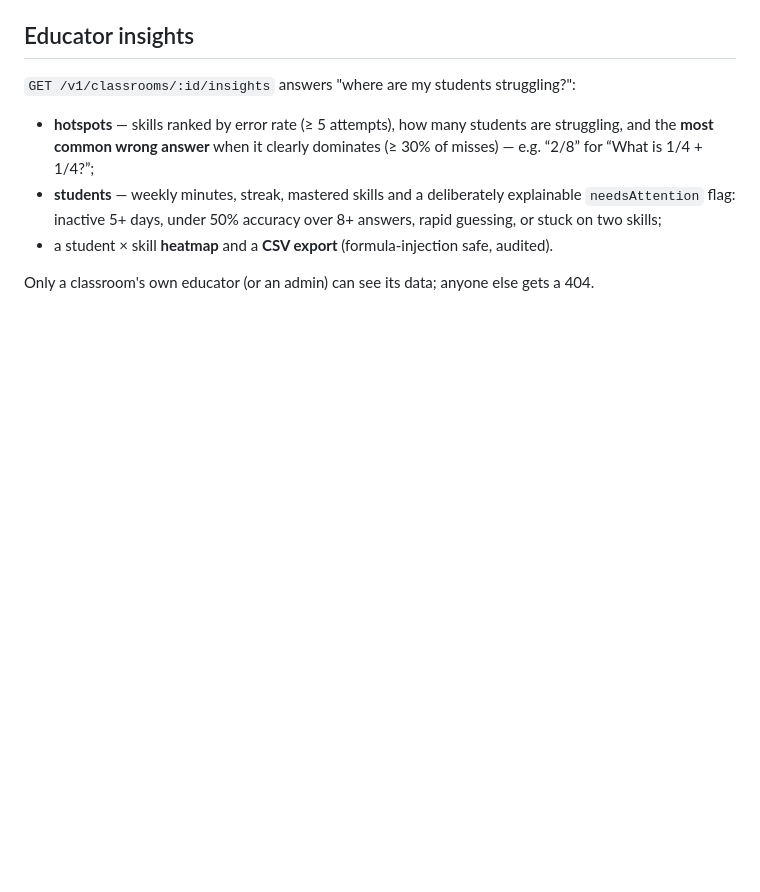
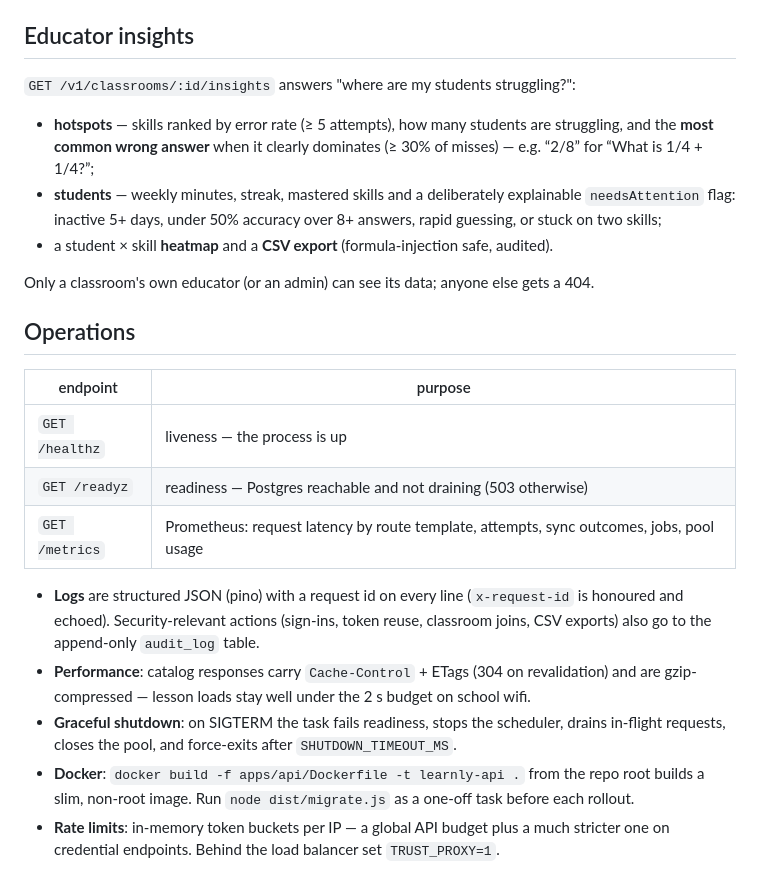
Before and after one commit to beeva/learnly, a Markdown page: apps/api/README.md, the part around the change. Rendered like a GitHub page; blank space fills up the shorter version.

Commit message:
docs(api): add operations runbook for health, metrics and deploys

```diff
--- a/apps/api/README.md
+++ b/apps/api/README.md
@@ -135,3 +135,24 @@ unique index on `job_runs` guarantees one running instance). Run them by hand wi
 - a student × skill **heatmap** and a **CSV export** (formula-injection safe, audited).
 
 Only a classroom's own educator (or an admin) can see its data; anyone else gets a 404.
+
+
+## Operations
+
+| endpoint | purpose |
+| --- | --- |
+| `GET /healthz` | liveness — the process is up |
+| `GET /readyz` | readiness — Postgres reachable and not draining (503 otherwise) |
+| `GET /metrics` | Prometheus: request latency by route template, attempts, sync outcomes, jobs, pool usage |
+
+- **Logs** are structured JSON (pino) with a request id on every line (`x-request-id` is
+  honoured and echoed). Security-relevant actions (sign-ins, token reuse, classroom joins,
+  CSV exports) also go to the append-only `audit_log` table.
+- **Performance**: catalog responses carry `Cache-Control` + ETags (304 on revalidation)
+  and are gzip-compressed — lesson loads stay well under the 2 s budget on school wifi.
+- **Graceful shutdown**: on SIGTERM the task fails readiness, stops the scheduler, drains
+  in-flight requests, closes the pool, and force-exits after `SHUTDOWN_TIMEOUT_MS`.
+- **Docker**: `docker build -f apps/api/Dockerfile -t learnly-api .` from the repo root builds
+  a slim, non-root image. Run `node dist/migrate.js` as a one-off task before each rollout.
+- **Rate limits**: in-memory token buckets per IP — a global API budget plus a much stricter
+  one on credential endpoints. Behind the load balancer set `TRUST_PROXY=1`.
```
